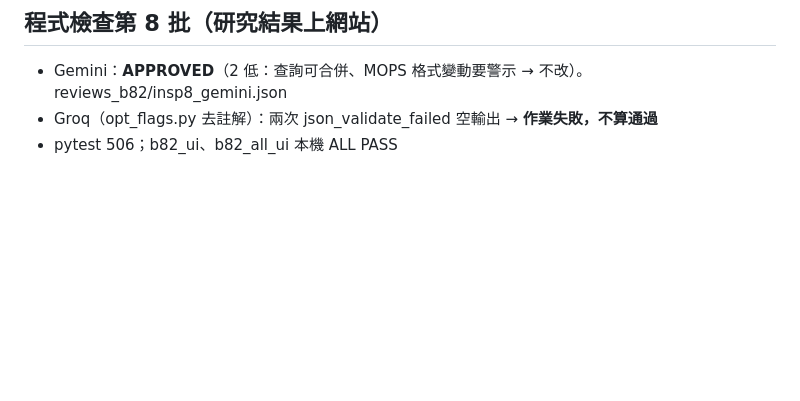
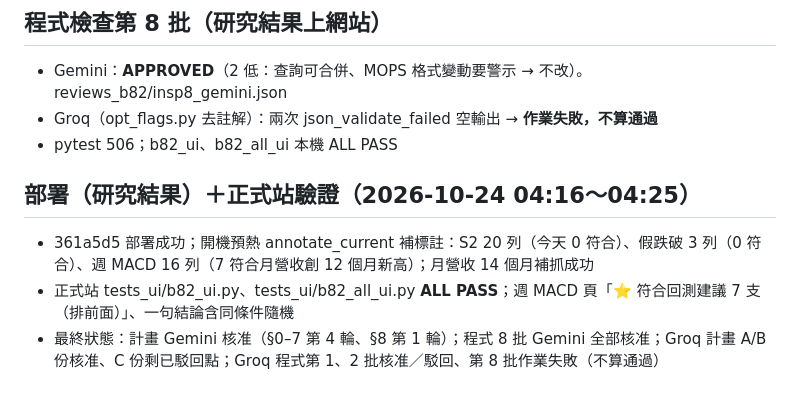
Before and after one commit to bubust/chip-tracke, a Markdown page: PLAN-B82-LOG.md, the part around the change. Rendered like a GitHub page; blank space fills up the shorter version.

Commit message:
B82 紀錄：研究結果上線驗證
Co-Authored-By: Claude Opus 5.5 <noreply@anthropic.com>

```diff
--- a/PLAN-B82-LOG.md
+++ b/PLAN-B82-LOG.md
@@ -75,3 +75,8 @@
 - Gemini：**APPROVED**（2 低：查詢可合併、MOPS 格式變動要警示 → 不改）。reviews_b82/insp8_gemini.json
 - Groq（opt_flags.py 去註解）：兩次 json_validate_failed 空輸出 → **作業失敗，不算通過**
 - pytest 506；b82_ui、b82_all_ui 本機 ALL PASS
+
+## 部署（研究結果）＋正式站驗證（2026-10-24 04:16～04:25）
+- 361a5d5 部署成功；開機預熱 annotate_current 補標註：S2 20 列（今天 0 符合）、假跌破 3 列（0 符合）、週 MACD 16 列（7 符合月營收創 12 個月新高）；月營收 14 個月補抓成功
+- 正式站 tests_ui/b82_ui.py、tests_ui/b82_all_ui.py **ALL PASS**；週 MACD 頁「⭐ 符合回測建議 7 支（排前面）」、一句結論含同條件隨機
+- 最終狀態：計畫 Gemini 核准（§0–7 第 4 輪、§8 第 1 輪）；程式 8 批 Gemini 全部核准；Groq 計畫 A/B 份核准、C 份剩已駁回點；Groq 程式第 1、2 批核准／駁回、第 8 批作業失敗（不算通過）
```
